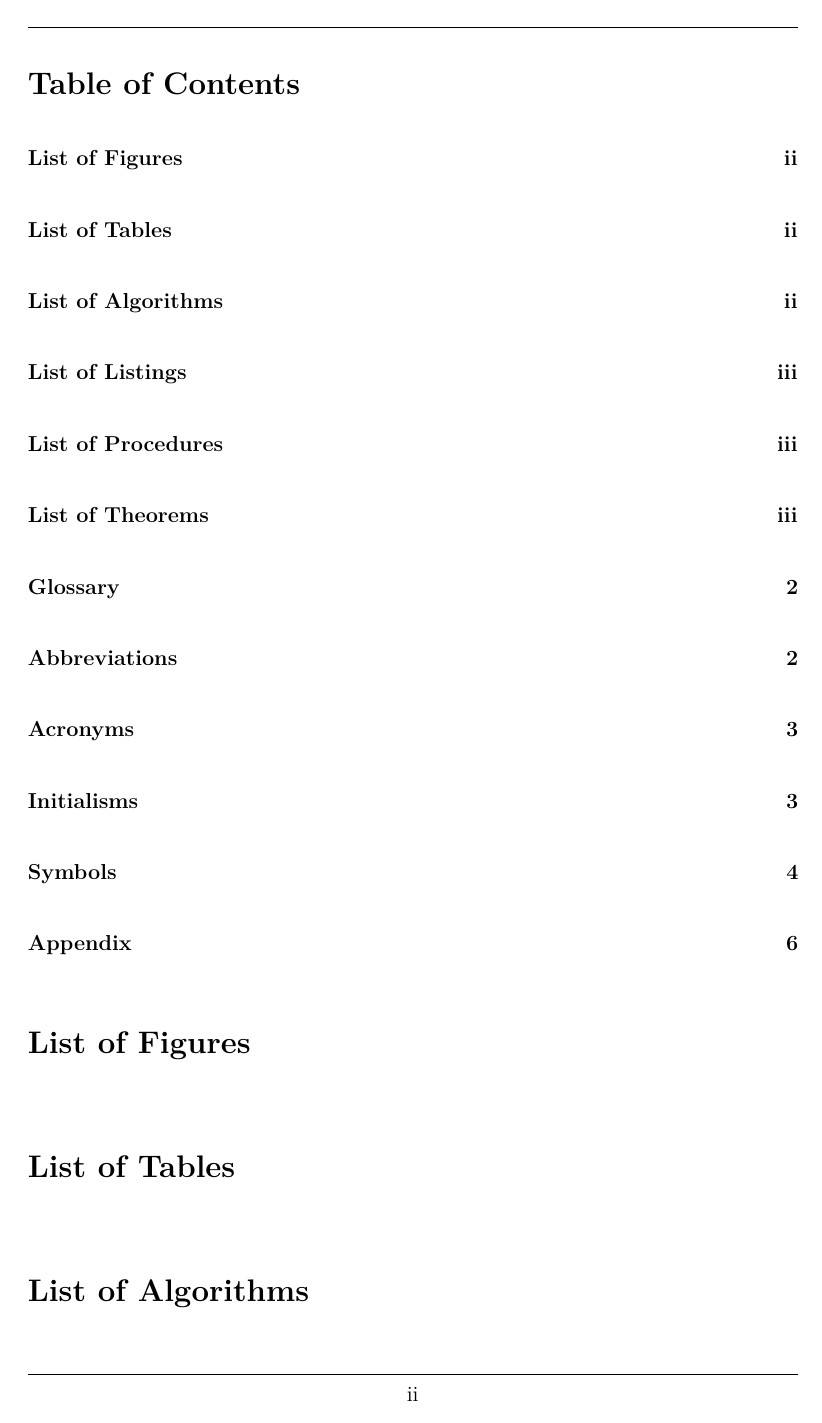
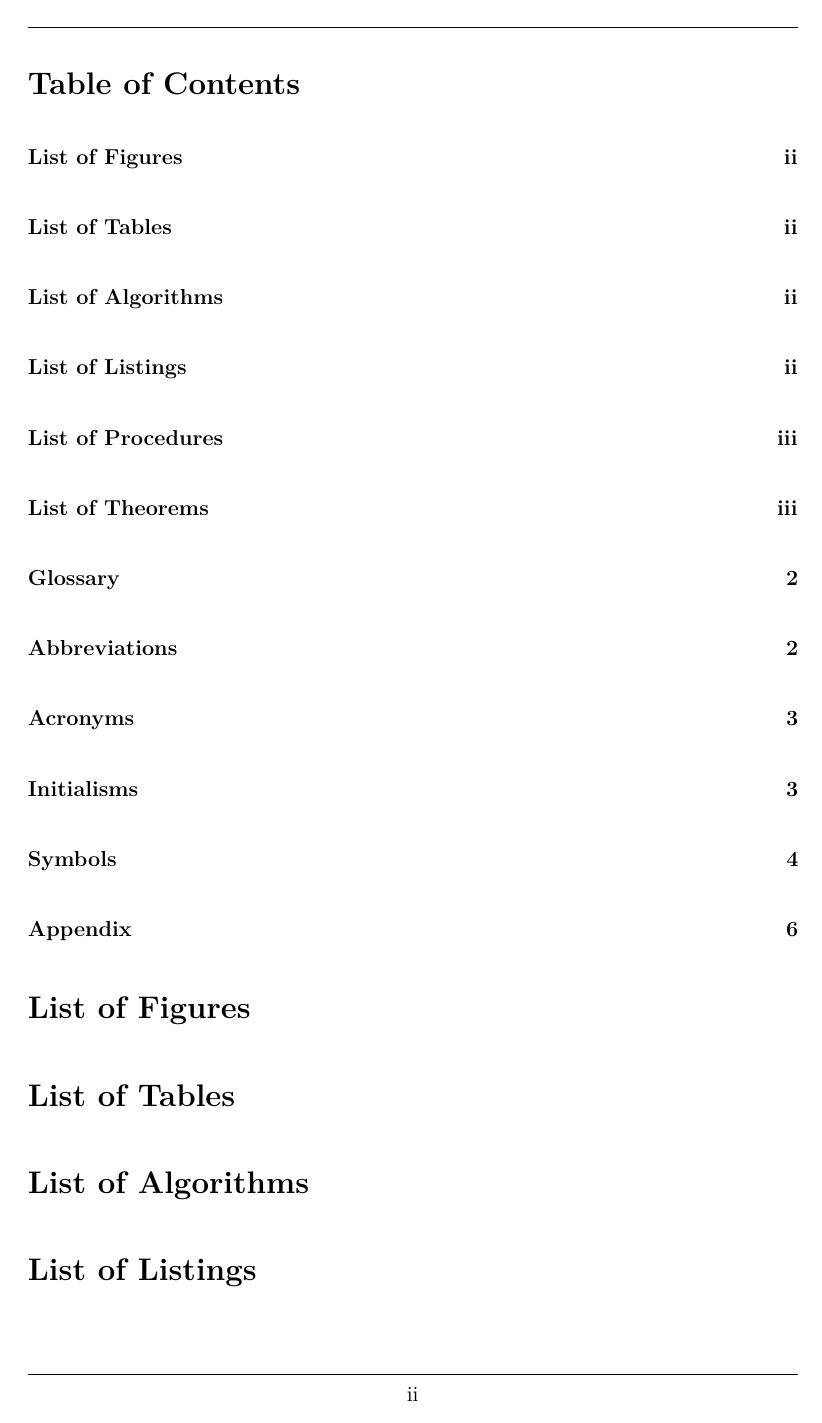
Before and after one commit to aleksandervestlund/latex-report-template, a LaTeX document (main.tex, which reads packages.sty): page 2 of 9. Compiled offline with pdfLaTeX.

Commit message:
fix: Under-/overfull

```diff
--- a/main.tex
+++ b/main.tex
@@ -1,8 +1,8 @@
 \RequirePackage[l2tabu,orthodox]{nag}
 \documentclass[12pt,american]{extarticle} % Change to "american", "british" or "norsk"
-\usepackage{packages} % Loading "packages.sty"
-\addbibresource{references.bib} % Comment out this line if not using references
-\loadglsentries{glossary} % Loading "glossary.tex"
+\usepackage{packages}                     % Loading "packages.sty"
+\addbibresource{references.bib}           % Loading "references.bib"
+\loadglsentries{glossary}                 % Loading "glossary.tex"
 
 \title     {Title}
 \author    {Aleksander Thornes Vestlund} % Can define multiple
--- a/packages.sty
+++ b/packages.sty
@@ -104,11 +104,8 @@
   }
 \fi\fi\fi
 
-\setlength{\parskip}{0.8em}
-
-\clubpenalty=10000
-\widowpenalty=10000
-\flushbottom
+\RequirePackage[all]{nowidow}
+\raggedbottom
 
 \RequirePackage[blocks]{authblk}
 \renewcommand*{\Affilfont}{\small}
@@ -940,15 +937,13 @@
 \DeclareSIUnit{\nothing}{\relax}
 \DeclareSIUnit{\bit}    {b}
 \DeclareSIUnit{\mile}   {mile}
+\DeclareSIUnit{\miles}  {miles}
 \DeclareSIUnit{\packet} {packet}
 \DeclareSIUnit{\packets}{packets}
 \DeclareSIUnit{\symbol} {sym}
 
 \newcommand*{\datestring}{Date}
-\RequirePackage[
-  level,
-  nodayofweek,
-]{datetime}
+\RequirePackage[useregional]{datetime2}
 
 \RequirePackage[autopunct=true]{csquotes} % Must load after minted
 \MakeOuterQuote{"}
@@ -1058,7 +1053,6 @@
   \renewenvironment*{proposition}{\begin{forslag}}    {\end{forslag}}
   \renewenvironment*{remark}     {\begin{merk}}       {\end{merk}}
   \renewenvironment*{theorem}    {\begin{teorem}}     {\end{teorem}}
-  \setlength{\parindent}{0em}
   \crefname{ineq}         {Ulikhet}     {Ulikheter}
   \crefname{inva}         {Invariant}   {Invarianter}
   \crefname{subsection}   {Underseksjon}{Underseksjoner}
@@ -1069,14 +1063,21 @@
 \DeclareSymbolFont{operatorsT1}{T1}{cmr}{m}{n} % Slots: https://en.wikipedia.org/wiki/Cork_encoding
 \ifthenelse{\equal{\languagename}{norsk}}{
   \RequirePackage{icomma}
+  \RequirePackage[tocskip]{parskip}
   \DeclareMathSymbol{\mlq}{\mathord}{operatorsT1}{19}
   \DeclareMathSymbol{\mrq}{\mathord}{operatorsT1}{20}
-}{\ifthenelse{\equal{\languagename}{american}}{
-  \DeclareMathSymbol{\mlq}{\mathord}{operatorsT1}{16}
-  \DeclareMathSymbol{\mrq}{\mathord}{operatorsT1}{17}
-}{\ifthenelse{\equal{\languagename}{british}}{
-  \DeclareMathSymbol{\mlq}{\mathord}{operatorsT1}{96}
-  \DeclareMathSymbol{\mrq}{\mathord}{operatorsT1}{39}
-}{\PackageError{latex}{Unsupported language}{}}}}
+}{%
+  \RequirePackage[
+    indent,
+    tocskip,
+  ]{parskip}
+  \ifthenelse{\equal{\languagename}{american}}{
+    \DeclareMathSymbol{\mlq}{\mathord}{operatorsT1}{16}
+    \DeclareMathSymbol{\mrq}{\mathord}{operatorsT1}{17}
+  }{\ifthenelse{\equal{\languagename}{british}}{
+    \DeclareMathSymbol{\mlq}{\mathord}{operatorsT1}{96}
+    \DeclareMathSymbol{\mrq}{\mathord}{operatorsT1}{39}
+  }{\PackageError{latex}{Unsupported language}{}}}
+}
 
 \endinput
```
Also changed, not shown: Sections/01_Frontmatter.tex (+1 -1 lines).
